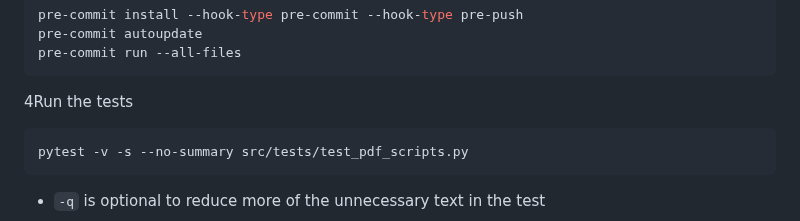
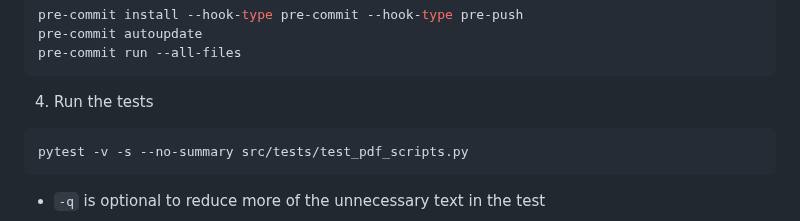
Before and after one commit to kscardinal/loto-report-generator, a Markdown page: README.md, the part around the change. Drawn GitHub-style.

Commit message:
updated numbering in README.md

````diff
--- a/README.md
+++ b/README.md
@@ -209,7 +209,7 @@ pre-commit autoupdate
 pre-commit run --all-files
 ```
 
-4Run the tests
+4. Run the tests
 ``` bash
 pytest -v -s --no-summary src/tests/test_pdf_scripts.py
 ```
````
